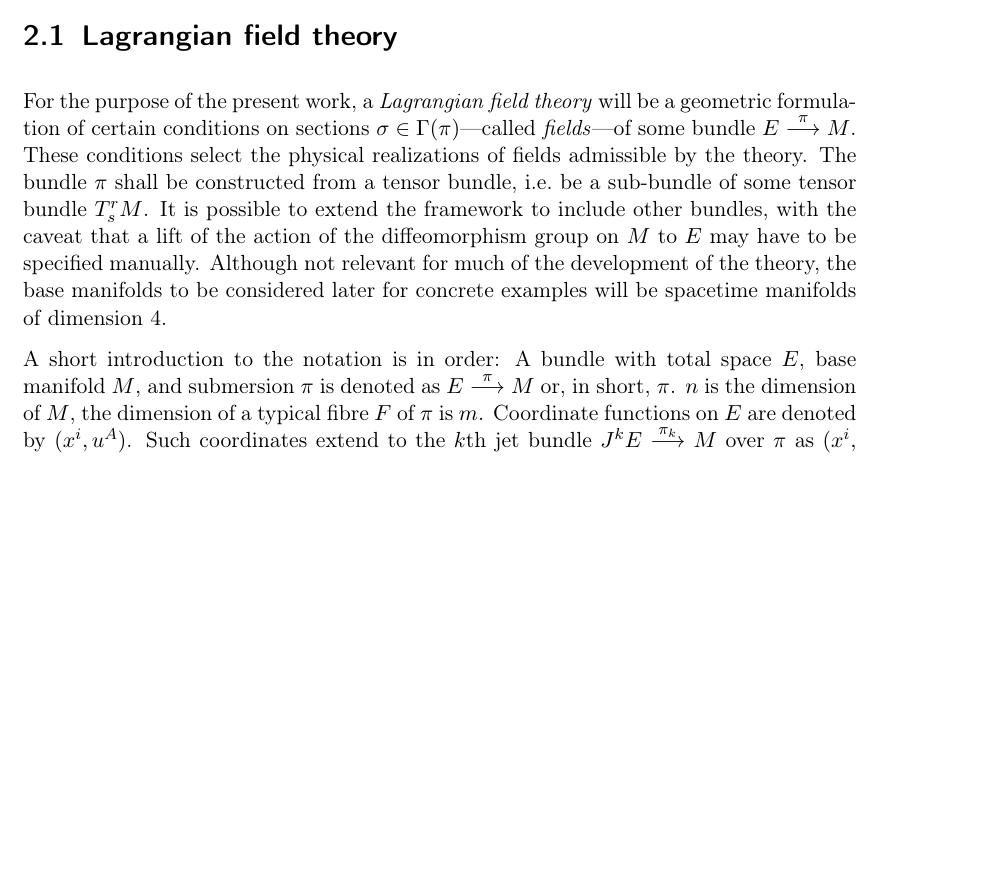
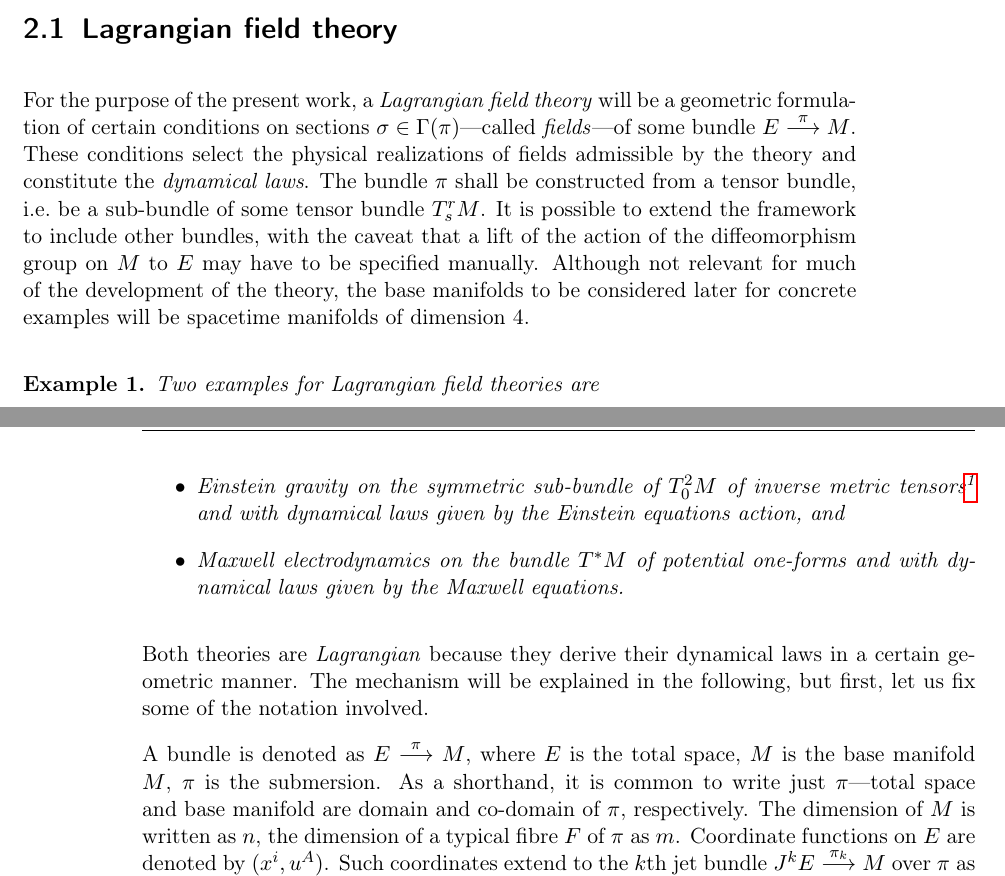
Before and after one commit to nilsalex/phd-thesis, a LaTeX thesis (latex/main.tex, which reads latex/chapters/chapter02.tex, latex/includes/preamble.tex): part of page 7 of 20 before the commit and two parts of pages 7 and 8 of 22 after it, the two joined at a grey line, cut so that both start at the same text, the shorter picture padded with empty space. Compiled offline with pdfLaTeX.

Commit message:
notation, lagrangian

```diff
--- a/latex/chapters/chapter02.tex
+++ b/latex/chapters/chapter02.tex
@@ -13,9 +13,19 @@ This chapter is concerned with the two axioms of covariant constructive gravity.
 For a more precise formulation of the axioms, which will enable us to derive their consequences for gravitational theories coupled to novel matter, an introduction of the basic concepts of Lagrangian field theory is in order.
 
 \section{Lagrangian field theory}
-For the purpose of the present work, a \emph{Lagrangian field theory} will be a geometric formulation of certain conditions on sections $\sigma\in\Gamma(\pi)$---called \emph{fields}---of some bundle $E\overset{\pi}{\longrightarrow} M$. These conditions select the physical realizations of fields admissible by the theory. The bundle $\pi$ shall be constructed from a tensor bundle, i.e.~be a sub-bundle of some tensor bundle $T^r_sM$. It is possible to extend the framework to include other bundles, with the caveat that a lift of the action of the diffeomorphism group on $M$ to $E$ may have to be specified manually. Although not relevant for much of the development of the theory, the base manifolds to be considered later for concrete examples will be spacetime manifolds of dimension 4.
+For the purpose of the present work, a \emph{Lagrangian field theory} will be a geometric formulation of certain conditions on sections $\sigma\in\Gamma(\pi)$---called \emph{fields}---of some bundle $E\overset{\pi}{\longrightarrow} M$. These conditions select the physical realizations of fields admissible by the theory and constitute the \emph{dynamical laws}. The bundle $\pi$ shall be constructed from a tensor bundle, i.e.~be a sub-bundle of some tensor bundle $T^r_sM$. It is possible to extend the framework to include other bundles, with the caveat that a lift of the action of the diffeomorphism group on $M$ to $E$ may have to be specified manually. Although not relevant for much of the development of the theory, the base manifolds to be considered later for concrete examples will be spacetime manifolds of dimension 4.
 
-A short introduction to the notation is in order: A bundle with total space $E$, base manifold $M$, and submersion $\pi$ is denoted as $E\overset{\pi}{\longrightarrow}M$ or, in short, $\pi$. $n$ is the dimension of $M$, the dimension of a typical fibre $F$ of $\pi$ is $m$. Coordinate functions on $E$ are denoted by $(x^i,u^A)$. Such coordinates extend to the $k$th jet bundle $J^kE \overset{\pi_k}{\longrightarrow}M$ over $\pi$ as $(x^i,\allowbreak u^A,\allowbreak u^A_{i_1},\allowbreak u^A_{i_1i_2},\allowbreak \dots,\allowbreak u^A_{i_1\dots i_k})$. The literature on jet bundles mostly employs multi-indices for higher-order jet bundles (see e.g.~Ref.~\cite{saunders}), which is certainly the right approach for studying the properties of jet bundles, but for practical calculations on the second-order jet bundle performed below a different technique will be employed which also takes care of ambiguities regarding symmetric indices. Prolongations of sections $\sigma$ are denoted with $j^k(\sigma)$, projections between jet bundles of different order with $\pi_{k,k^\prime}(\sigma)$. The latter are submersions in their own right and thus also define bundle projections.
+\begin{example}
+  Two examples for Lagrangian field theories are
+  \begin{itemize}
+    \item Einstein gravity on the symmetric sub-bundle of $T^2_0M$ of inverse metric tensors\footnote{The equivalent formulation as a theory for a metric tensor fields takes place on the bundle $T^0_2M$.} and with dynamical laws given by the Einstein equations action, and
+    \item Maxwell electrodynamics on the bundle $T^\ast M$ of potential one-forms and with dynamical laws given by the Maxwell equations.
+  \end{itemize}
+\end{example}
+
+Both theories are \emph{Lagrangian} because they derive their dynamical laws in a certain geometric manner. The mechanism will be explained in the following, but first, let us fix some of the notation involved.
+
+A bundle is denoted as $E\overset{\pi}{\longrightarrow}M$, where $E$ is the total space, $M$ is the base manifold $M$, $\pi$ is the submersion. As a shorthand, it is common to write just $\pi$---total space and base manifold are domain and co-domain of $\pi$, respectively. The dimension of $M$ is written as $n$, the dimension of a typical fibre $F$ of $\pi$ as $m$. Coordinate functions on $E$ are denoted by $(x^i,u^A)$. Such coordinates extend to the $k$th jet bundle $J^kE \overset{\pi_k}{\longrightarrow}M$ over $\pi$ as $(x^i,\allowbreak u^A,\allowbreak u^A_{i_1},\allowbreak u^A_{i_1i_2},\allowbreak \dots,\allowbreak u^A_{i_1\dots i_k})$. The literature on jet bundles mostly employs multi-indices for higher-order jet bundles (see e.g.~Ref.~\cite{saunders}), which is certainly the right approach for studying the properties of jet bundles, but for practical calculations on the second-order jet bundle performed below a different technique will be used which also takes care of ambiguities regarding symmetric indices. Prolongations of sections $\sigma$ are denoted with $j^k(\sigma)$, projections between jet bundles of different order with $\pi_{k,k^\prime}(\sigma)$. The latter are submersions in their own right and thus also define bundle projections. Throughout, the Einstein summation convention is used.
 
 \begin{definition}{(Lagrangian)}
   Let $M$ be a smooth manifold of dimension $n$ and $E \overset{\pi}{\longrightarrow} M$ a smooth fibre bundle over $M$ with typical fibre $F$. A \textbf{Lagrangian} $\mathcal L$ of order $k$ is an element
--- a/latex/includes/preamble.tex
+++ b/latex/includes/preamble.tex
@@ -13,3 +13,4 @@
 \newtheorem{proposition}{Proposition}
 \newtheorem{theorem}{Theorem}
 \newtheorem{axiom}{Axiom}
+\newtheorem{example}{Example}
```
Also changed, not shown: latex/chapters/chapter02.tex (13 more changed lines).
